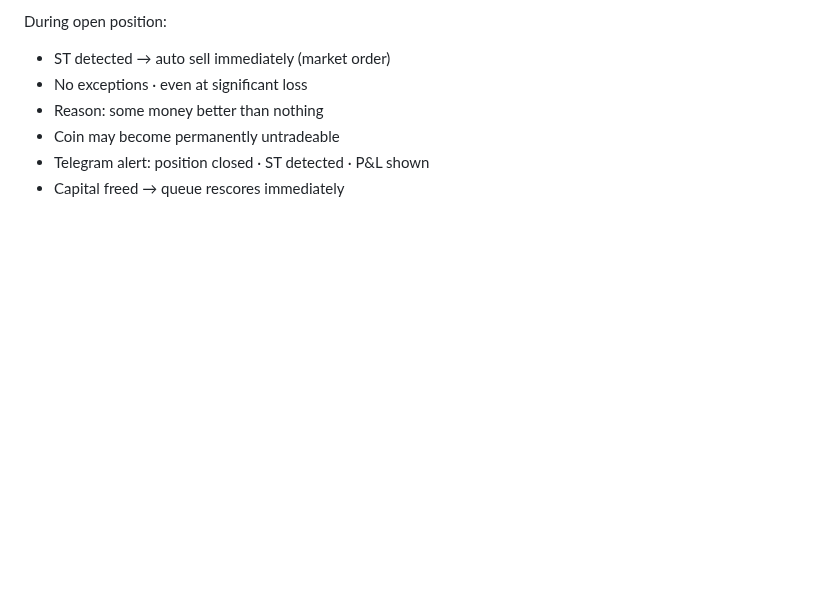
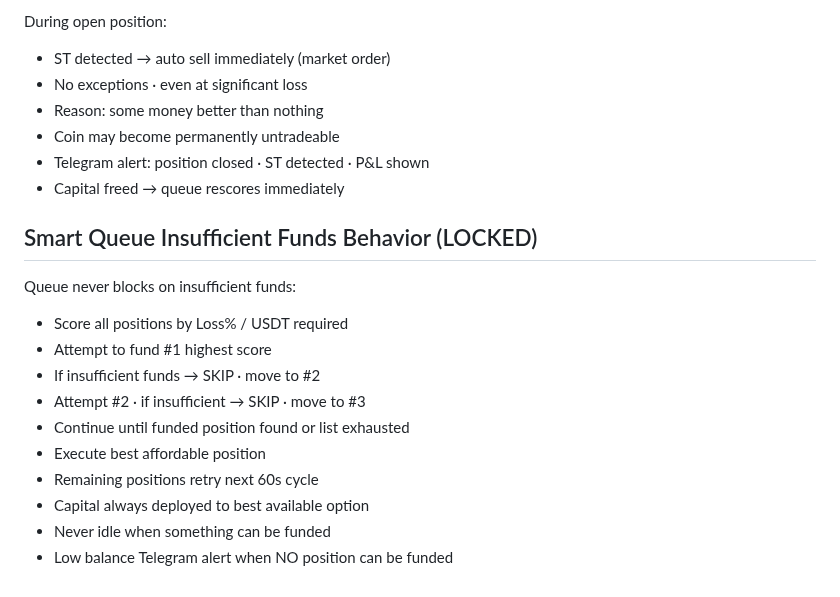
Before and after one commit to baderbalubaid/Averion, a Markdown page: docs/13_LOCKED_DECISIONS.md, the part around the change. GitHub-like rendering; blank space fills up the shorter version.

Commit message:
docs: lock smart queue skip insufficient funds behavior

```diff
--- a/docs/13_LOCKED_DECISIONS.md
+++ b/docs/13_LOCKED_DECISIONS.md
@@ -700,3 +700,17 @@ During open position:
 - Coin may become permanently untradeable
 - Telegram alert: position closed · ST detected · P&L shown
 - Capital freed → queue rescores immediately
+
+## Smart Queue Insufficient Funds Behavior (LOCKED)
+
+Queue never blocks on insufficient funds:
+- Score all positions by Loss% / USDT required
+- Attempt to fund #1 highest score
+- If insufficient funds → SKIP · move to #2
+- Attempt #2 · if insufficient → SKIP · move to #3
+- Continue until funded position found or list exhausted
+- Execute best affordable position
+- Remaining positions retry next 60s cycle
+- Capital always deployed to best available option
+- Never idle when something can be funded
+- Low balance Telegram alert when NO position can be funded
```
